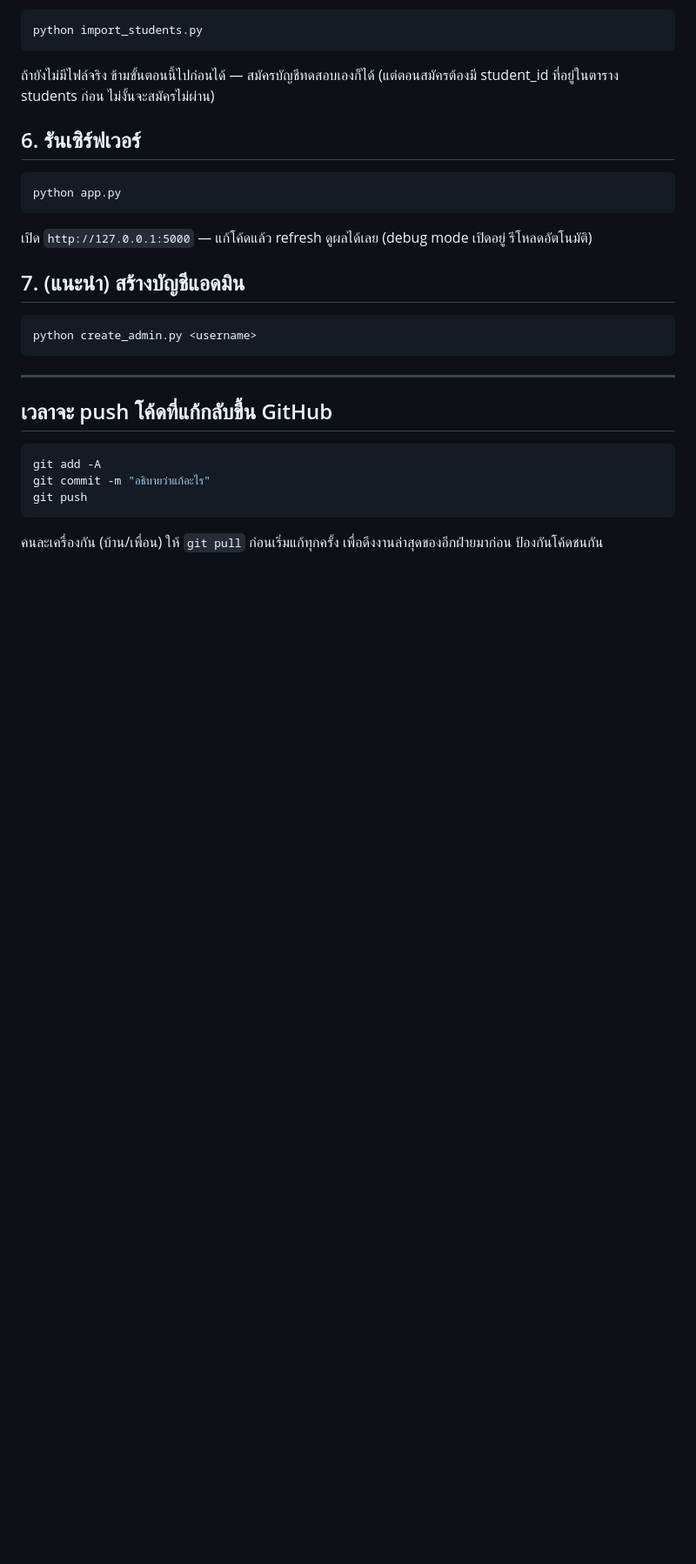
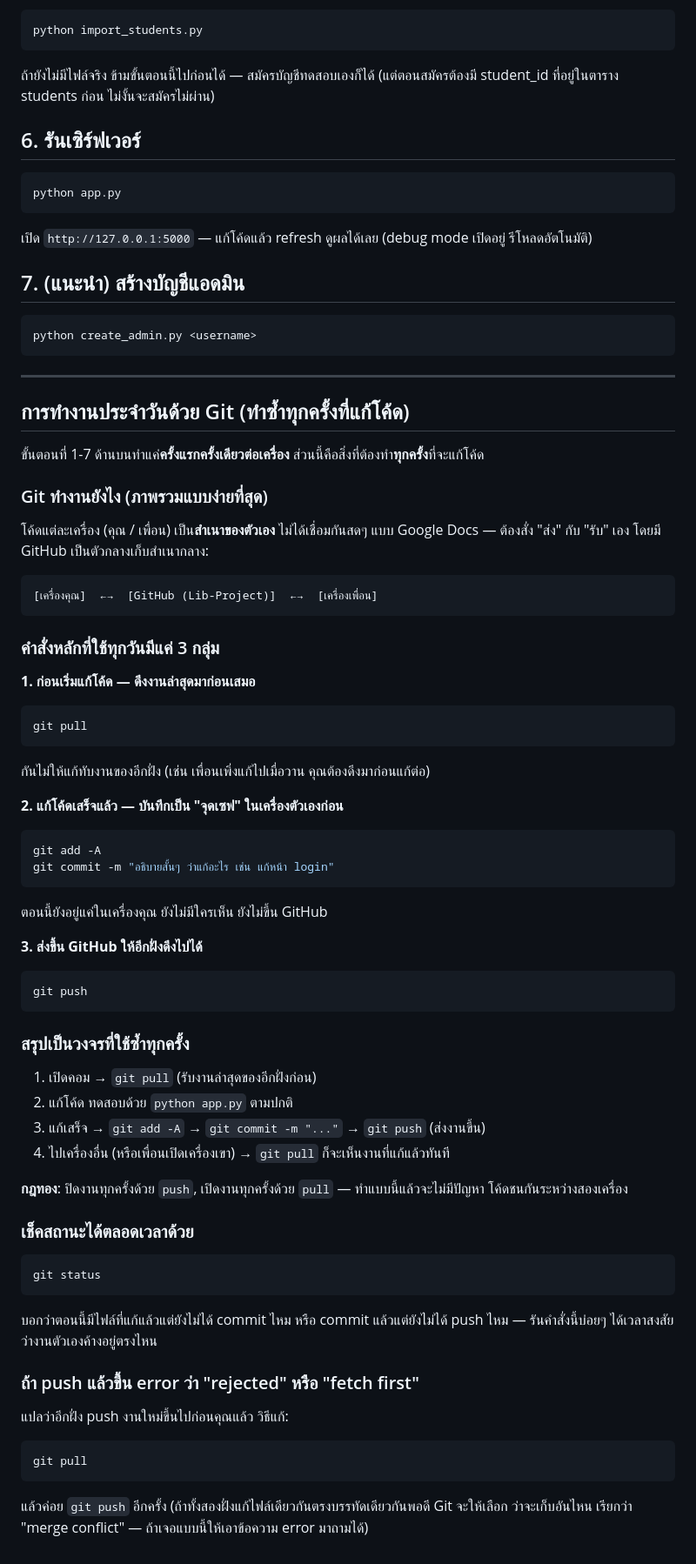
Before and after one commit to 68319010012/Lib-Project, a Markdown page: BackEnd/NEW_COMPUTER_SETUP.md, the part around the change. Shown at 87% size. Rendered like a GitHub page; blank space fills up the shorter version.

Commit message:
Add detailed daily git workflow explanation

````diff
--- a/BackEnd/NEW_COMPUTER_SETUP.md
+++ b/BackEnd/NEW_COMPUTER_SETUP.md
@@ -66,11 +66,59 @@ python create_admin.py <username>
 
 ---
 
-## เวลาจะ push โค้ดที่แก้กลับขึ้น GitHub
+## การทำงานประจำวันด้วย Git (ทำซ้ำทุกครั้งที่แก้โค้ด)
+
+ขั้นตอนที่ 1-7 ด้านบนทำแค่**ครั้งแรกครั้งเดียวต่อเครื่อง** ส่วนนี้คือสิ่งที่ต้องทำ**ทุกครั้ง**ที่จะแก้โค้ด
+
+### Git ทำงานยังไง (ภาพรวมแบบง่ายที่สุด)
+
+โค้ดแต่ละเครื่อง (คุณ / เพื่อน) เป็น**สำเนาของตัวเอง** ไม่ได้เชื่อมกันสดๆ แบบ Google Docs —
+ต้องสั่ง "ส่ง" กับ "รับ" เอง โดยมี GitHub เป็นตัวกลางเก็บสำเนากลาง:
+
+```
+[เครื่องคุณ]  ←→  [GitHub (Lib-Project)]  ←→  [เครื่องเพื่อน]
+```
+
+### คำสั่งหลักที่ใช้ทุกวันมีแค่ 3 กลุ่ม
+
+**1. ก่อนเริ่มแก้โค้ด — ดึงงานล่าสุดมาก่อนเสมอ**
+```bash
+git pull
+```
+กันไม่ให้แก้ทับงานของอีกฝั่ง (เช่น เพื่อนเพิ่งแก้ไปเมื่อวาน คุณต้องดึงมาก่อนแก้ต่อ)
+
+**2. แก้โค้ดเสร็จแล้ว — บันทึกเป็น "จุดเซฟ" ในเครื่องตัวเองก่อน**
 ```bash
 git add -A
-git commit -m "อธิบายว่าแก้อะไร"
+git commit -m "อธิบายสั้นๆ ว่าแก้อะไร เช่น แก้หน้า login"
+```
+ตอนนี้ยังอยู่แค่ในเครื่องคุณ ยังไม่มีใครเห็น ยังไม่ขึ้น GitHub
+
+**3. ส่งขึ้น GitHub ให้อีกฝั่งดึงไปได้**
+```bash
 git push
 ```
-คนละเครื่องกัน (บ้าน/เพื่อน) ให้ `git pull` ก่อนเริ่มแก้ทุกครั้ง เพื่อดึงงานล่าสุดของอีกฝ่ายมาก่อน
-ป้องกันโค้ดชนกัน
+
+### สรุปเป็นวงจรที่ใช้ซ้ำทุกครั้ง
+1. เปิดคอม → `git pull` (รับงานล่าสุดของอีกฝั่งก่อน)
+2. แก้โค้ด ทดสอบด้วย `python app.py` ตามปกติ
+3. แก้เสร็จ → `git add -A` → `git commit -m "..."` → `git push` (ส่งงานขึ้น)
+4. ไปเครื่องอื่น (หรือเพื่อนเปิดเครื่องเขา) → `git pull` ก็จะเห็นงานที่แก้แล้วทันที
+
+**กฎทอง**: ปิดงานทุกครั้งด้วย `push`, เปิดงานทุกครั้งด้วย `pull` — ทำแบบนี้แล้วจะไม่มีปัญหา
+โค้ดชนกันระหว่างสองเครื่อง
+
+### เช็คสถานะได้ตลอดเวลาด้วย
+```bash
+git status
+```
+บอกว่าตอนนี้มีไฟล์ที่แก้แล้วแต่ยังไม่ได้ commit ไหม หรือ commit แล้วแต่ยังไม่ได้ push ไหม —
+รันคำสั่งนี้บ่อยๆ ได้เวลาสงสัยว่างานตัวเองค้างอยู่ตรงไหน
+
+### ถ้า push แล้วขึ้น error ว่า "rejected" หรือ "fetch first"
+แปลว่าอีกฝั่ง push งานใหม่ขึ้นไปก่อนคุณแล้ว วิธีแก้:
+```bash
+git pull
+```
+แล้วค่อย `git push` อีกครั้ง (ถ้าทั้งสองฝั่งแก้ไฟล์เดียวกันตรงบรรทัดเดียวกันพอดี Git จะให้เลือก
+ว่าจะเก็บอันไหน เรียกว่า "merge conflict" — ถ้าเจอแบบนี้ให้เอาข้อความ error มาถามได้)
````
